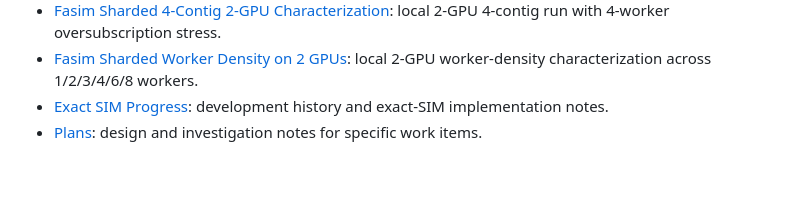
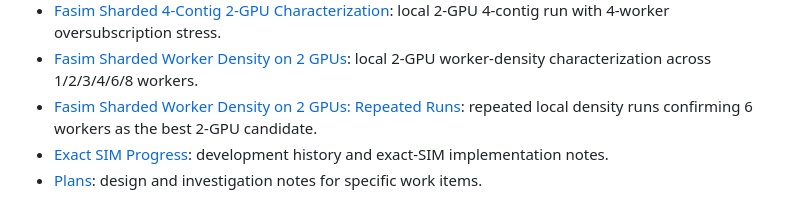
Before and after one commit to wyjistest/LongTarget-exact-sim, a Markdown page: README.md, the part around the change. GitHub-like rendering; blank space fills up the shorter version.

Commit message:
fasim: characterize repeated sharded worker density on 2 GPUs

```diff
--- a/README.md
+++ b/README.md
@@ -147,6 +147,8 @@ advanced runtime notes.
   local 2-GPU 4-contig run with 4-worker oversubscription stress.
 - [Fasim Sharded Worker Density on 2 GPUs](docs/fasim_sharded_worker_density_2gpu.md):
   local 2-GPU worker-density characterization across 1/2/3/4/6/8 workers.
+- [Fasim Sharded Worker Density on 2 GPUs: Repeated Runs](docs/fasim_sharded_worker_density_2gpu_repeated.md):
+  repeated local density runs confirming 6 workers as the best 2-GPU candidate.
 - [Exact SIM Progress](EXACT_SIM_PROGRESS.md): development history and exact-SIM
   implementation notes.
 - [Plans](docs/plans/): design and investigation notes for specific work items.
```
Also changed, not shown: docs/fasim_sharded_worker_density_2gpu_repeated.md (added, +146 -0 lines).
